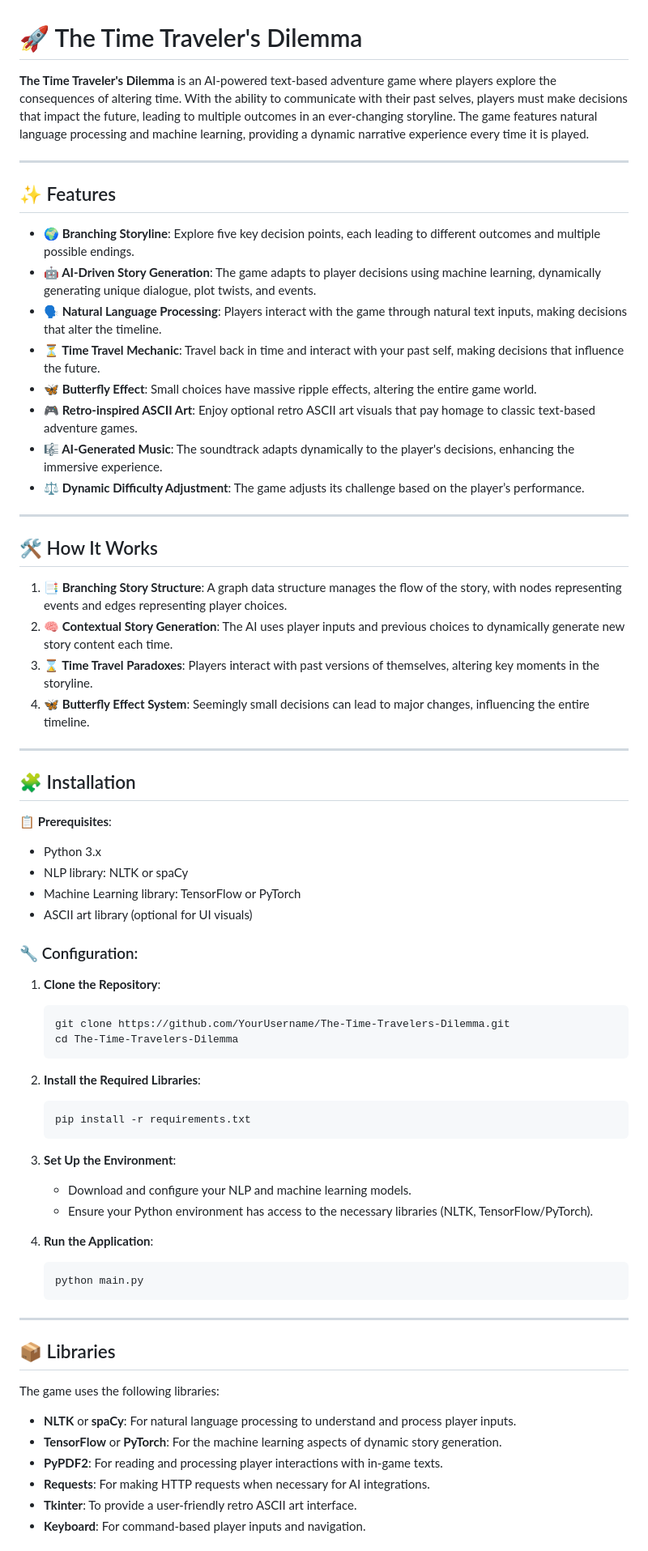
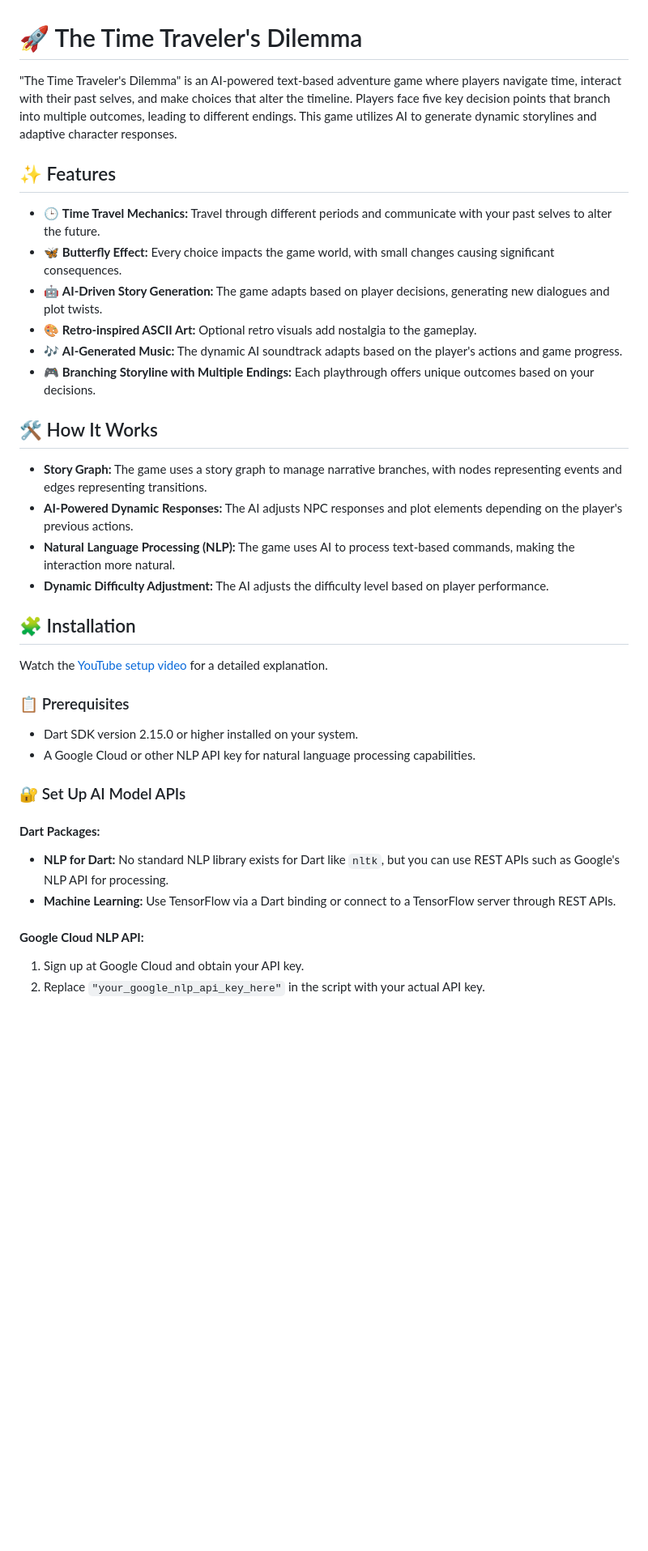
Before and after one commit to VadisettyRahul/EpochExplorerAI, a Markdown page: README.md, the part around the change printed below. Shown: that part at 81% size. Rendered like a GitHub page; blank space fills up the shorter version.

````diff
--- a/README.md
+++ b/README.md
@@ -1,67 +1,41 @@
 # 🚀 The Time Traveler's Dilemma
 
-**The Time Traveler's Dilemma** is an AI-powered text-based adventure game where players explore the consequences of altering time. With the ability to communicate with their past selves, players must make decisions that impact the future, leading to multiple outcomes in an ever-changing storyline. The game features natural language processing and machine learning, providing a dynamic narrative experience every time it is played.
-
----
+"The Time Traveler's Dilemma" is an AI-powered text-based adventure game where players navigate time, interact with their past selves, and make choices that alter the timeline. Players face five key decision points that branch into multiple outcomes, leading to different endings. This game utilizes AI to generate dynamic storylines and adaptive character responses.
 
 ## ✨ Features
-- **🌍 Branching Storyline**: Explore five key decision points, each leading to different outcomes and multiple possible endings.
-- **🤖 AI-Driven Story Generation**: The game adapts to player decisions using machine learning, dynamically generating unique dialogue, plot twists, and events.
-- **🗣️ Natural Language Processing**: Players interact with the game through natural text inputs, making decisions that alter the timeline.
-- **⏳ Time Travel Mechanic**: Travel back in time and interact with your past self, making decisions that influence the future.
-- **🦋 Butterfly Effect**: Small choices have massive ripple effects, altering the entire game world.
-- **🎮 Retro-inspired ASCII Art**: Enjoy optional retro ASCII art visuals that pay homage to classic text-based adventure games.
-- **🎼 AI-Generated Music**: The soundtrack adapts dynamically to the player's decisions, enhancing the immersive experience.
-- **⚖️ Dynamic Difficulty Adjustment**: The game adjusts its challenge based on the player’s performance.
 
----
+- 🕒 **Time Travel Mechanics:** Travel through different periods and communicate with your past selves to alter the future.
+- 🦋 **Butterfly Effect:** Every choice impacts the game world, with small changes causing significant consequences.
+- 🤖 **AI-Driven Story Generation:** The game adapts based on player decisions, generating new dialogues and plot twists.
+- 🎨 **Retro-inspired ASCII Art:** Optional retro visuals add nostalgia to the gameplay.
+- 🎶 **AI-Generated Music:** The dynamic AI soundtrack adapts based on the player's actions and game progress.
+- 🎮 **Branching Storyline with Multiple Endings:** Each playthrough offers unique outcomes based on your decisions.
 
 ## 🛠️ How It Works
-1. **📑 Branching Story Structure**: A graph data structure manages the flow of the story, with nodes representing events and edges representing player choices.
-2. **🧠 Contextual Story Generation**: The AI uses player inputs and previous choices to dynamically generate new story content each time.
-3. **⌛ Time Travel Paradoxes**: Players interact with past versions of themselves, altering key moments in the storyline.
-4. **🦋 Butterfly Effect System**: Seemingly small decisions can lead to major changes, influencing the entire timeline.
 
----
+- **Story Graph:** The game uses a story graph to manage narrative branches, with nodes representing events and edges representing transitions.
+- **AI-Powered Dynamic Responses:** The AI adjusts NPC responses and plot elements depending on the player's previous actions.
+- **Natural Language Processing (NLP):** The game uses AI to process text-based commands, making the interaction more natural.
+- **Dynamic Difficulty Adjustment:** The AI adjusts the difficulty level based on player performance.
 
 ## 🧩 Installation
 
-📋 **Prerequisites**:
-- Python 3.x
-- NLP library: NLTK or spaCy
-- Machine Learning library: TensorFlow or PyTorch
-- ASCII art library (optional for UI visuals)
+Watch the [YouTube setup video](#) for a detailed explanation.
 
-### 🔧 Configuration:
-1. **Clone the Repository**:
-   ```bash
-   git clone https://github.com/YourUsername/The-Time-Travelers-Dilemma.git
-   cd The-Time-Travelers-Dilemma
-   ```
+### 📋 Prerequisites
 
-2. **Install the Required Libraries**:
-   ```bash
-   pip install -r requirements.txt
-   ```
+- Dart SDK version 2.15.0 or higher installed on your system.
+- A Google Cloud or other NLP API key for natural language processing capabilities.
 
-3. **Set Up the Environment**:
-   - Download and configure your NLP and machine learning models.
-   - Ensure your Python environment has access to the necessary libraries (NLTK, TensorFlow/PyTorch).
+### 🔐 Set Up AI Model APIs
 
-4. **Run the Application**:
-   ```bash
-   python main.py
-   ```
+#### **Dart Packages:**
 
----
+- **NLP for Dart:** No standard NLP library exists for Dart like `nltk`, but you can use REST APIs such as Google's NLP API for processing.
+- **Machine Learning:** Use TensorFlow via a Dart binding or connect to a TensorFlow server through REST APIs.
 
-## 📦 Libraries
+#### **Google Cloud NLP API:**
 
-The game uses the following libraries:
-- **NLTK** or **spaCy**: For natural language processing to understand and process player inputs.
-- **TensorFlow** or **PyTorch**: For the machine learning aspects of dynamic story generation.
-- **PyPDF2**: For reading and processing player interactions with in-game texts.
-- **Requests**: For making HTTP requests when necessary for AI integrations.
-- **Tkinter**: To provide a user-friendly retro ASCII art interface.
-- **Keyboard**: For command-based player inputs and navigation.
+1. Sign up at Google Cloud and obtain your API key.
+2. Replace `"your_google_nlp_api_key_here"` in the script with your actual API key.
 
````
Also changed, not shown: other parts of README.md (+64 -61 lines).
